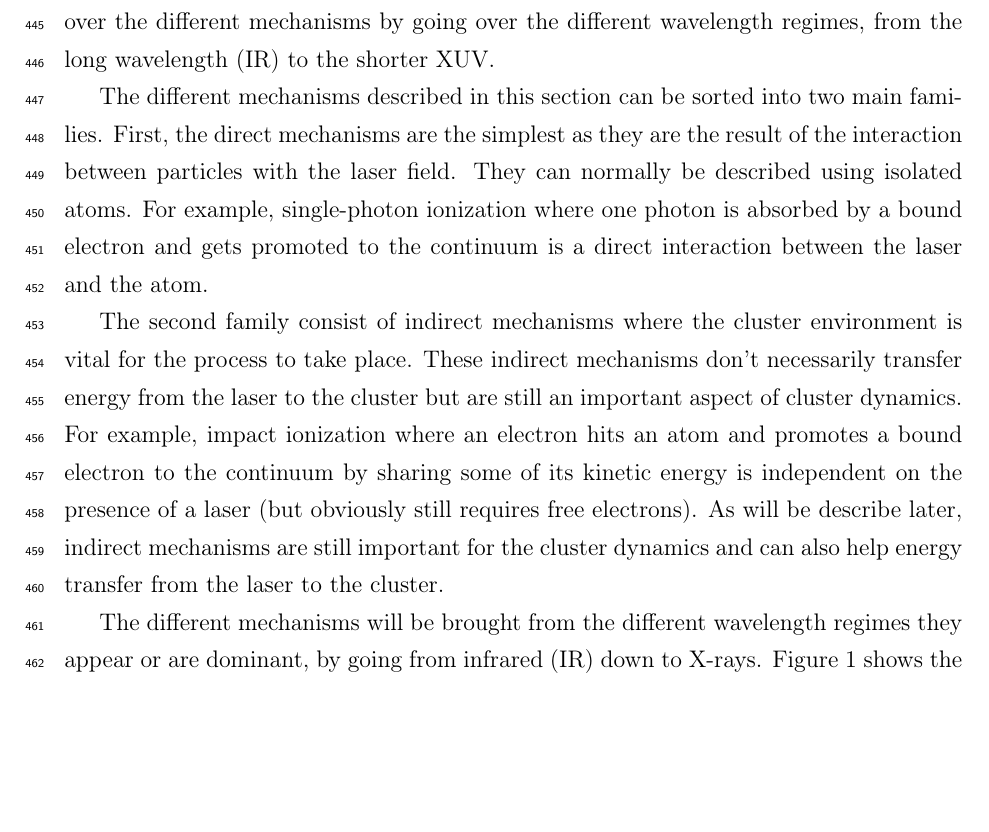
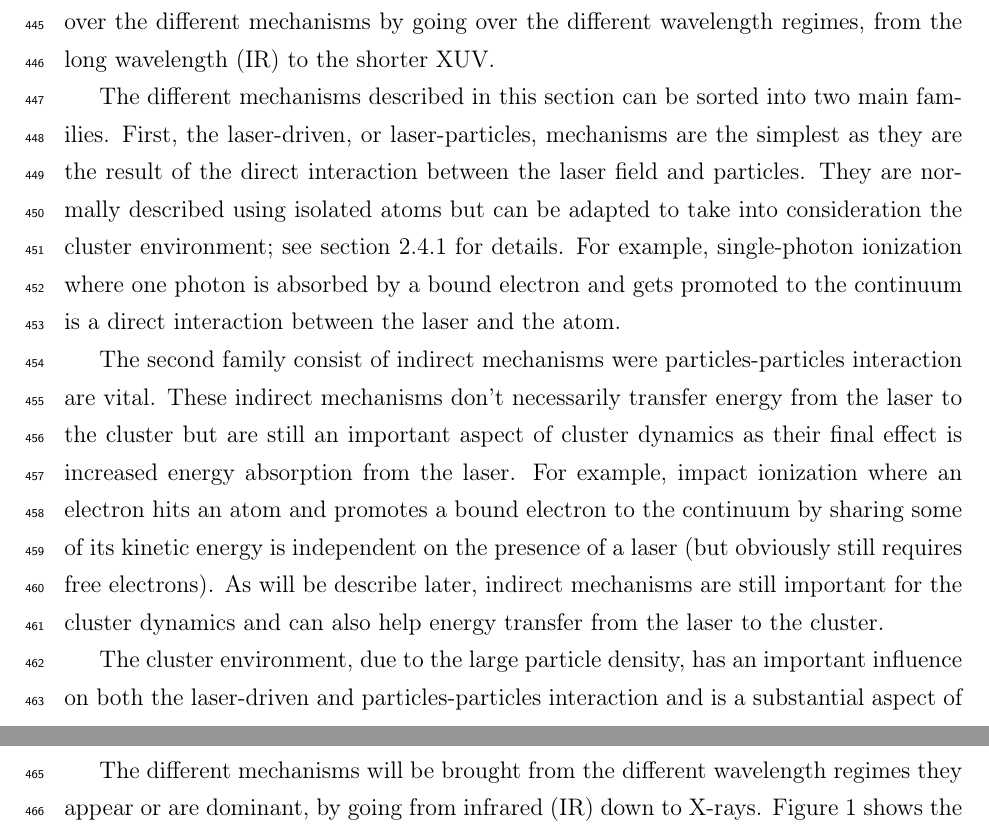
Before and after one commit to nbigaouette/thesis, a LaTeX thesis (thesis/thesis.tex, which reads thesis/introduction_detailed.tex): part of page 21 of 137 before the commit and two parts of pages 21 and 22 of 137 after it, the two joined at a grey line, cut so that both start at the same text, the shorter picture padded with empty space. Compiled offline with pdfLaTeX.

Commit message:
Direct vs indirect --> laser-driven vs particles-particles

```diff
--- a/thesis/introduction_detailed.tex
+++ b/thesis/introduction_detailed.tex
@@ -153,21 +153,28 @@ cluster. The following will go over the different mechanisms by going over the
 different wavelength regimes, from the long wavelength (IR) to the shorter XUV.
 
 The different mechanisms described in this section can be sorted into two main
-families. First, the direct mechanisms are the simplest as they are the result
-of the interaction between particles with the laser field. They can normally be
-described using isolated atoms. For example, single-photon ionization where one
-photon is absorbed by a bound electron and gets promoted to the continuum is
+families. First, the laser-driven, or laser-particles, mechanisms are the
+simplest as they are the result of the direct interaction between the laser
+field and particles. They are normally described using isolated atoms but can
+be adapted to take into consideration the cluster environment; see section
+\ref{section:intro:Vb} for details. For example, single-photon ionization where
+one photon is absorbed by a bound electron and gets promoted to the continuum is
 a direct interaction between the laser and the atom.
 
-The second family consist of indirect mechanisms where the cluster environment
-is vital for the process to take place. These indirect mechanisms don't
-necessarily transfer energy from the laser to the cluster but are still an
-important aspect of cluster dynamics. For example, impact ionization where
+The second family consist of indirect mechanisms were particles-particles
+interaction are vital. These indirect mechanisms don't necessarily transfer
+energy from the laser to the cluster but are still an important aspect of
+cluster dynamics as their final effect is increased energy absorption from the
+laser. For example, impact ionization where
 an electron hits an atom and promotes a bound electron to the continuum by
 sharing some of its kinetic energy is independent on the presence of a laser
 (but obviously still requires free electrons). As will be describe later,
 indirect mechanisms are still important for the cluster dynamics and can also
 help energy transfer from the laser to the cluster.
+
+The cluster environment, due to the large particle density, has an important
+influence on both the laser-driven and particles-particles interaction and is
+a substantial aspect of the current work.
 
 The different mechanisms will be brought from the different wavelength regimes
 they appear or are dominant, by going from infrared (IR) down to X-rays. Figure
```
